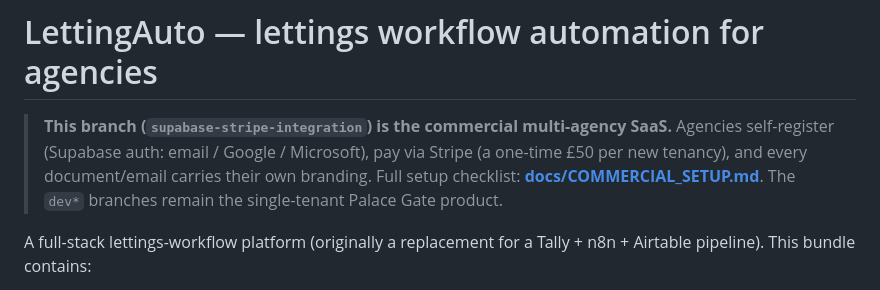
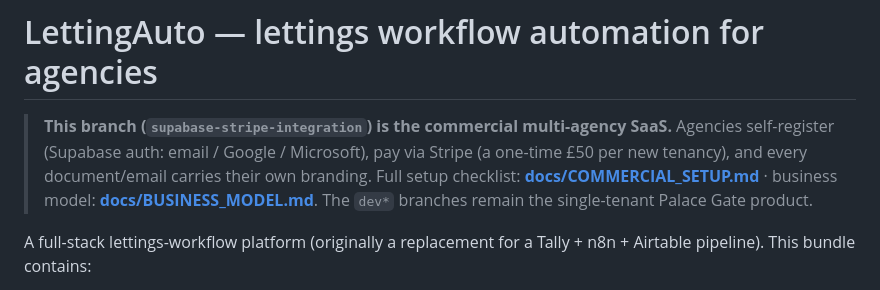
Before and after one commit to zenolve/lettingauto, a Markdown page: README.md, the part around the change. Rendered like a GitHub page.

```diff
--- a/README.md
+++ b/README.md
@@ -4,7 +4,8 @@
 > SaaS.** Agencies self-register (Supabase auth: email / Google / Microsoft),
 > pay via Stripe (a one-time £50 per new tenancy), and every
 > document/email carries their own branding. Full setup checklist:
-> **[docs/COMMERCIAL_SETUP.md](docs/COMMERCIAL_SETUP.md)**.
+> **[docs/COMMERCIAL_SETUP.md](docs/COMMERCIAL_SETUP.md)** · business model:
+> **[docs/BUSINESS_MODEL.md](docs/BUSINESS_MODEL.md)**.
 > The `dev*` branches remain the single-tenant Palace Gate product.
 
 A full-stack lettings-workflow platform (originally a replacement for a
```
Also changed, not shown: CLAUDE.md (+3 -0 lines), docs/BUSINESS_MODEL.md (added, +162 -0 lines).
